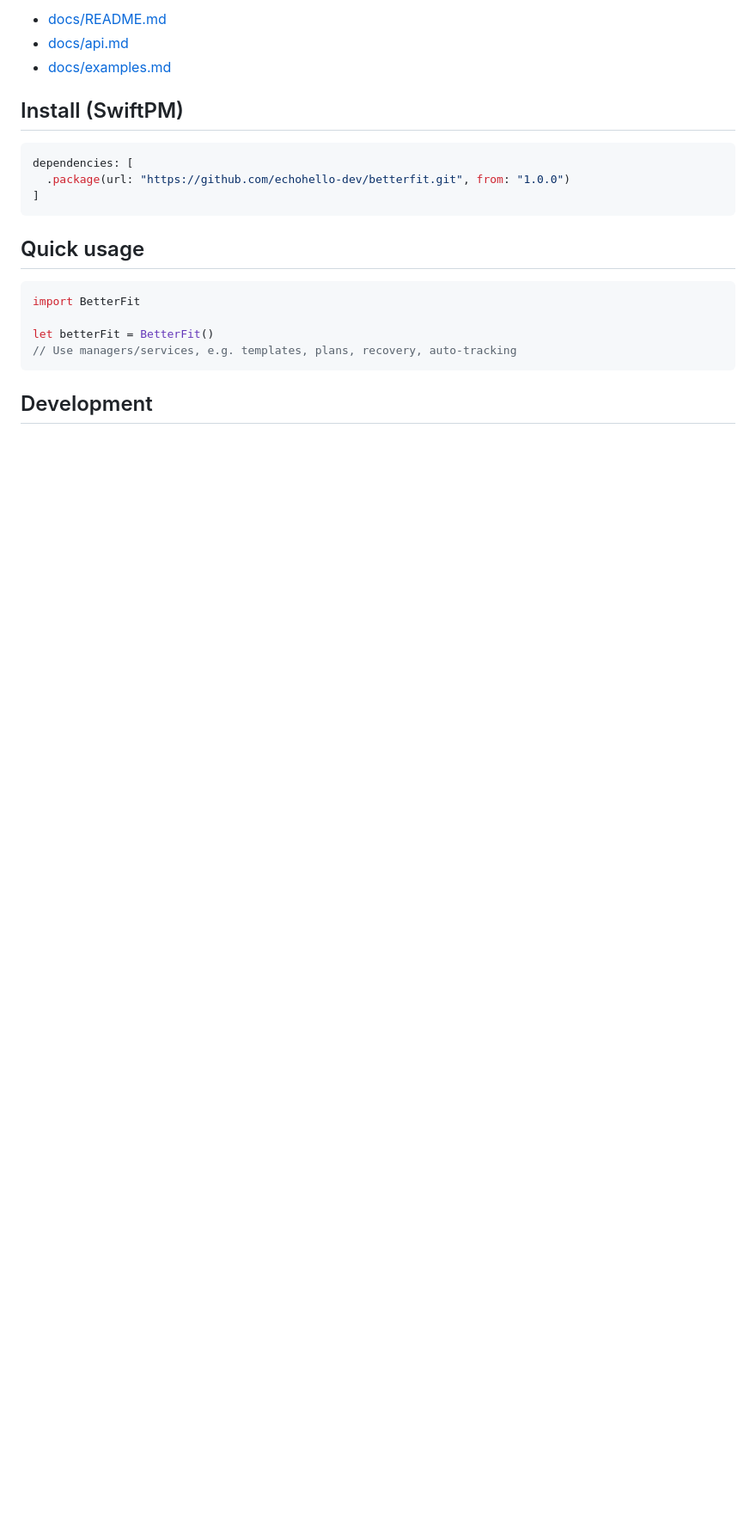
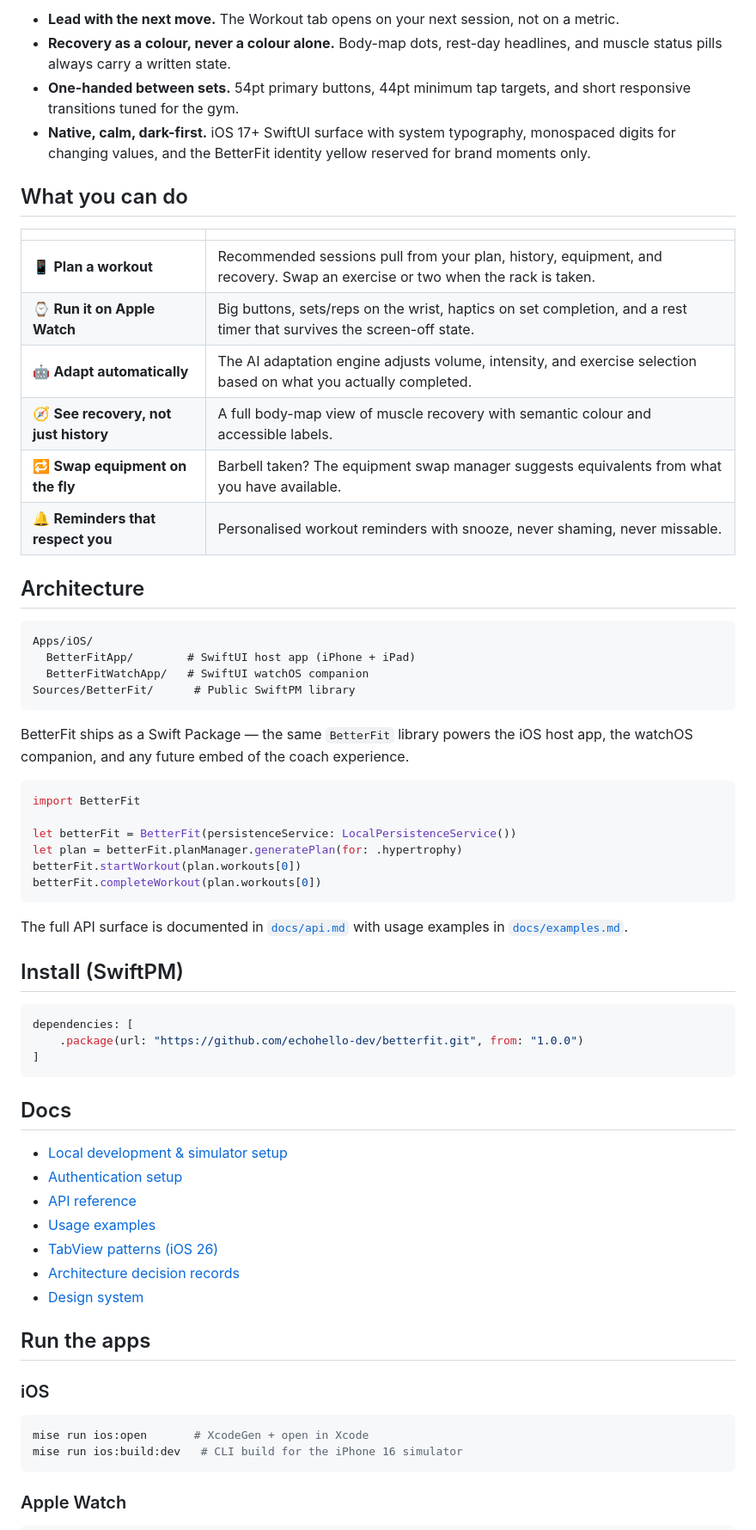
Before and after one commit to echohello-dev/betterfit, a Markdown page: README.md, the part around one of its changes. Shown at 86% size. GitHub-like rendering; blank space fills up the shorter version.

````diff
--- a/README.md
+++ b/README.md
@@ -16,24 +17,68 @@ BetterFit is a Swift Package (library) for building a strength training coach ex
 
-- [docs/README.md](docs/README.md)
-- [docs/api.md](docs/api.md)
-- [docs/examples.md](docs/examples.md)
+- **Lead with the next move.** The Workout tab opens on your next session, not on a metric.
+- **Recovery as a colour, never a colour alone.** Body-map dots, rest-day headlines, and muscle status pills always carry a written state.
+- **One-handed between sets.** 54pt primary buttons, 44pt minimum tap targets, and short responsive transitions tuned for the gym.
+- **Native, calm, dark-first.** iOS 17+ SwiftUI surface with system typography, monospaced digits for changing values, and the BetterFit identity yellow reserved for brand moments only.
+
+## What you can do
+
+| | |
+| --- | --- |
+| 📱 **Plan a workout** | Recommended sessions pull from your plan, history, equipment, and recovery. Swap an exercise or two when the rack is taken. |
+| ⌚ **Run it on Apple Watch** | Big buttons, sets/reps on the wrist, haptics on set completion, and a rest timer that survives the screen-off state. |
+| 🤖 **Adapt automatically** | The AI adaptation engine adjusts volume, intensity, and exercise selection based on what you actually completed. |
+| 🧭 **See recovery, not just history** | A full body-map view of muscle recovery with semantic colour and accessible labels. |
+| 🔁 **Swap equipment on the fly** | Barbell taken? The equipment swap manager suggests equivalents from what you have available. |
+| 🔔 **Reminders that respect you** | Personalised workout reminders with snooze, never shaming, never missable. |
+
+## Architecture
+
+```
+Apps/iOS/
+  BetterFitApp/        # SwiftUI host app (iPhone + iPad)
+  BetterFitWatchApp/   # SwiftUI watchOS companion
+Sources/BetterFit/      # Public SwiftPM library
+```
+
+BetterFit ships as a Swift Package — the same `BetterFit` library powers the iOS host app, the watchOS companion, and any future embed of the coach experience.
+
+```swift
+import BetterFit
+
+let betterFit = BetterFit(persistenceService: LocalPersistenceService())
+let plan = betterFit.planManager.generatePlan(for: .hypertrophy)
+betterFit.startWorkout(plan.workouts[0])
+betterFit.completeWorkout(plan.workouts[0])
+```
+
+The full API surface is documented in [`docs/api.md`](docs/api.md) with usage examples in [`docs/examples.md`](docs/examples.md).
 
 ## Install (SwiftPM)
 
 ```swift
 dependencies: [
-  .package(url: "https://github.com/echohello-dev/betterfit.git", from: "1.0.0")
+    .package(url: "https://github.com/echohello-dev/betterfit.git", from: "1.0.0")
 ]
 ```
 
-## Quick usage
+## Docs
 
-```swift
-import BetterFit
+- [Local development & simulator setup](docs/local-development.md)
+- [Authentication setup](docs/auth.md)
+- [API reference](docs/api.md)
+- [Usage examples](docs/examples.md)
+- [TabView patterns (iOS 26)](docs/tabview.md)
+- [Architecture decision records](docs/adrs/README.md)
+- [Design system](design.md)
 
-let betterFit = BetterFit()
-// Use managers/services, e.g. templates, plans, recovery, auto-tracking
+## Run the apps
+
+### iOS
+
+```bash
+mise run ios:open       # XcodeGen + open in Xcode
+mise run ios:build:dev   # CLI build for the iPhone 16 simulator
 ```
 
-## Development
+### Apple Watch
 
````
Also changed, not shown: other parts of README.md (+28 -37 lines), docs/screenshots/ios-me@2x.png (added), docs/screenshots/ios-plan-day@2x.png (added), docs/screenshots/ios-workout-home@2x.png (added).
